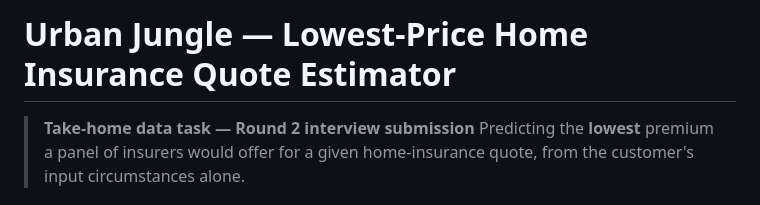
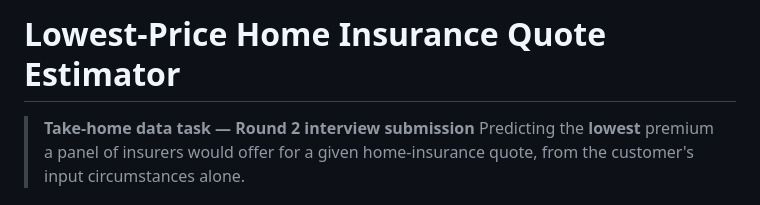
Before and after one commit to elyokerr/Projects, a Markdown page: docs/README.md, the part around the change. GitHub-like rendering.

```diff
--- a/docs/README.md
+++ b/docs/README.md
@@ -1,4 +1,4 @@
-# Urban Jungle — Lowest-Price Home Insurance Quote Estimator
+# Lowest-Price Home Insurance Quote Estimator
 
 > **Take-home data task — Round 2 interview submission**
 > Predicting the **lowest** premium a panel of insurers would offer for a given home-insurance quote, from the customer's input circumstances alone.
```
